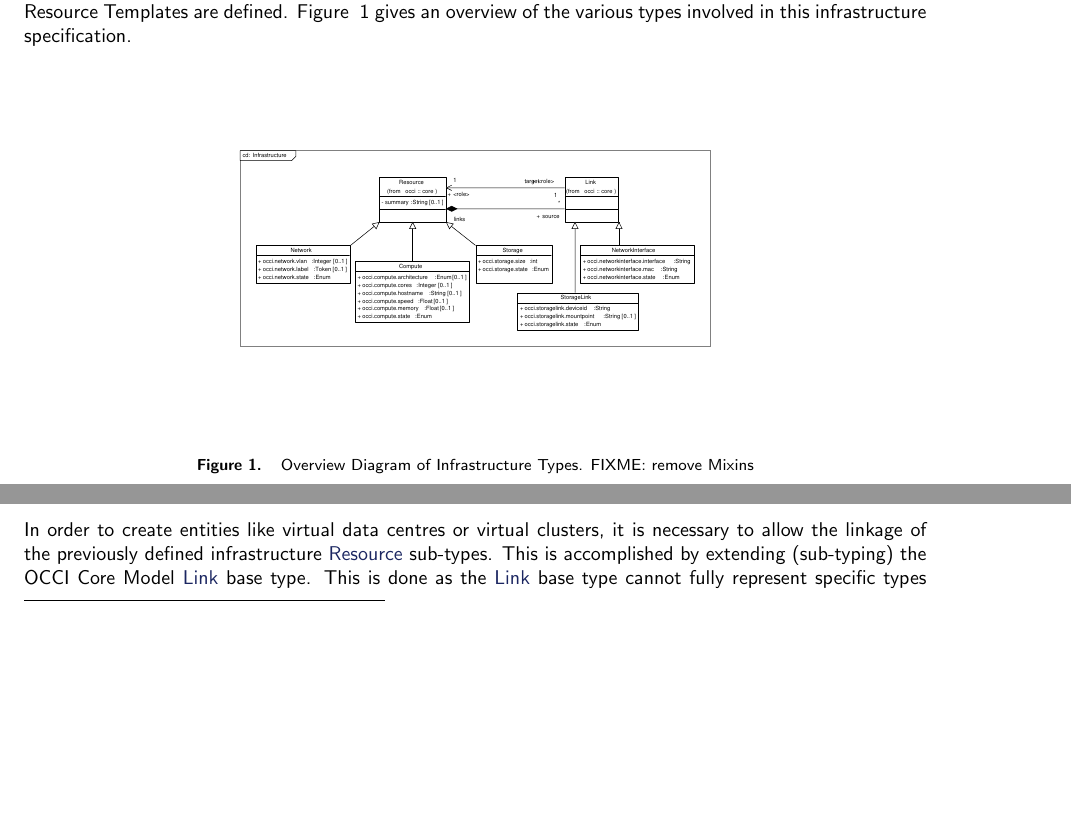
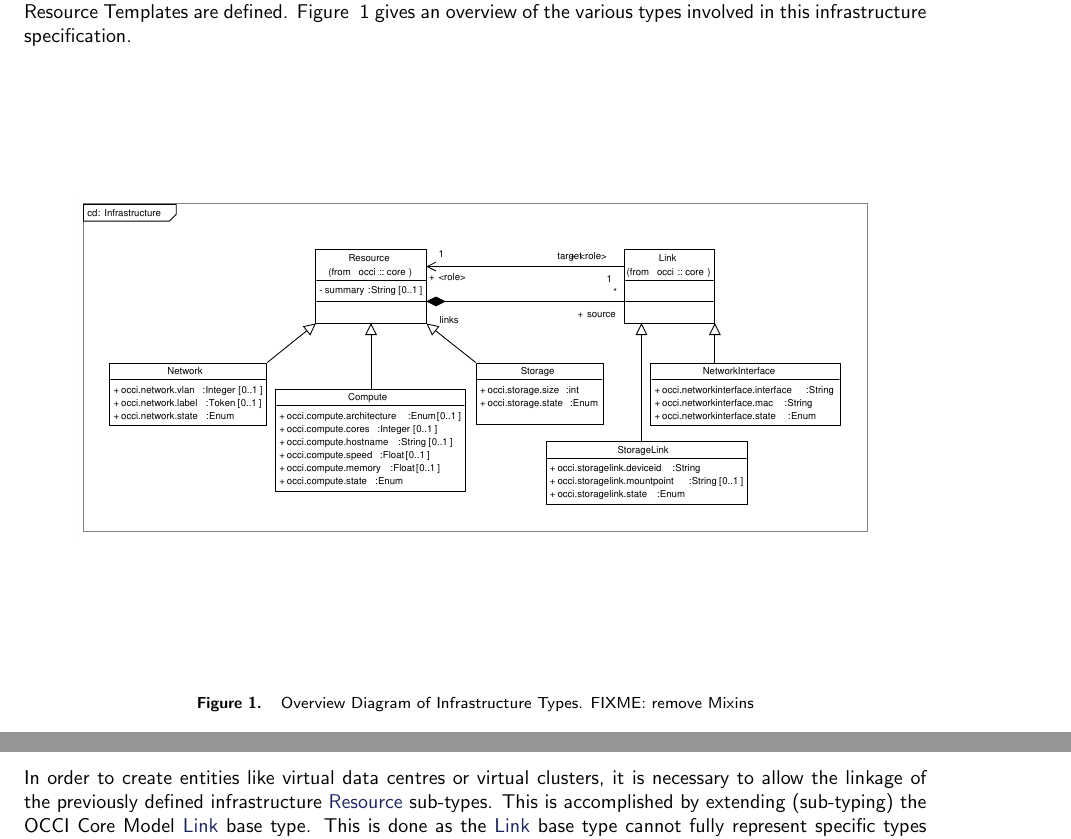
Before and after one commit to occiware/occi-wg, a LaTeX document (infrastructure.tex): two parts of pages 4 and 6 of 12 before the commit and two parts of pages 4 and 7 of 12 after it, joined at a grey line, cut so that both start at the same text, the shorter picture padded with empty space. Compiled offline with pdfLaTeX.

Commit message:
updated scaling factor for infrastructure class diagram
git-svn-id: file://localhost/tmp/svn2git/occi-wg/svn/trunk@329 03f8628b-ed47-4a1f-bca9-bd5ac709a1f8

```diff
--- a/infrastructure.tex
+++ b/infrastructure.tex
@@ -171,7 +171,7 @@ of the various types involved in this infrastructure specification.
 
 \begin{figure}[!h]
 	\centering
-	\includegraphics[scale=0.3]{figs/infrastructure}
+	\includegraphics[scale=0.5]{figs/infrastructure}
 	\caption{Overview Diagram of Infrastructure Types. FIXME: remove Mixins}
 	\label{fig:infra_uml}
 \end{figure}
```
